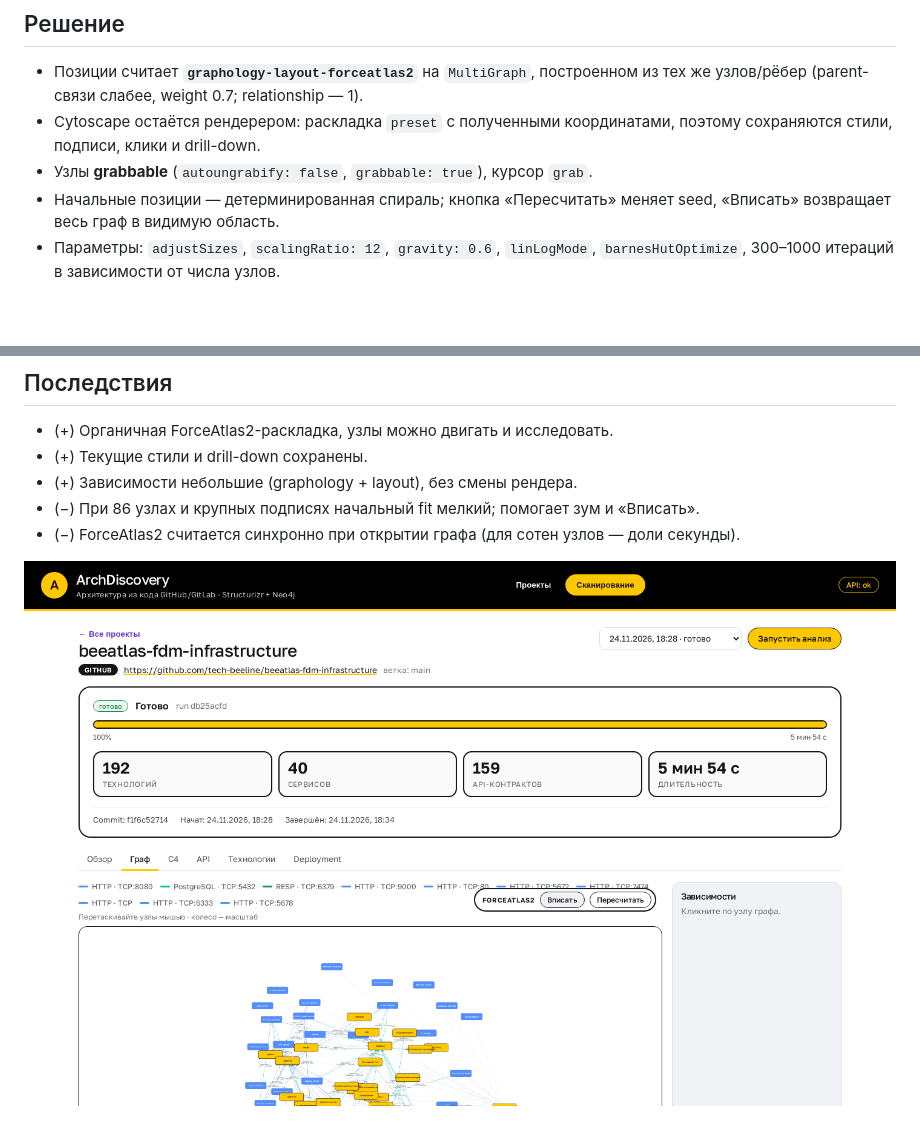
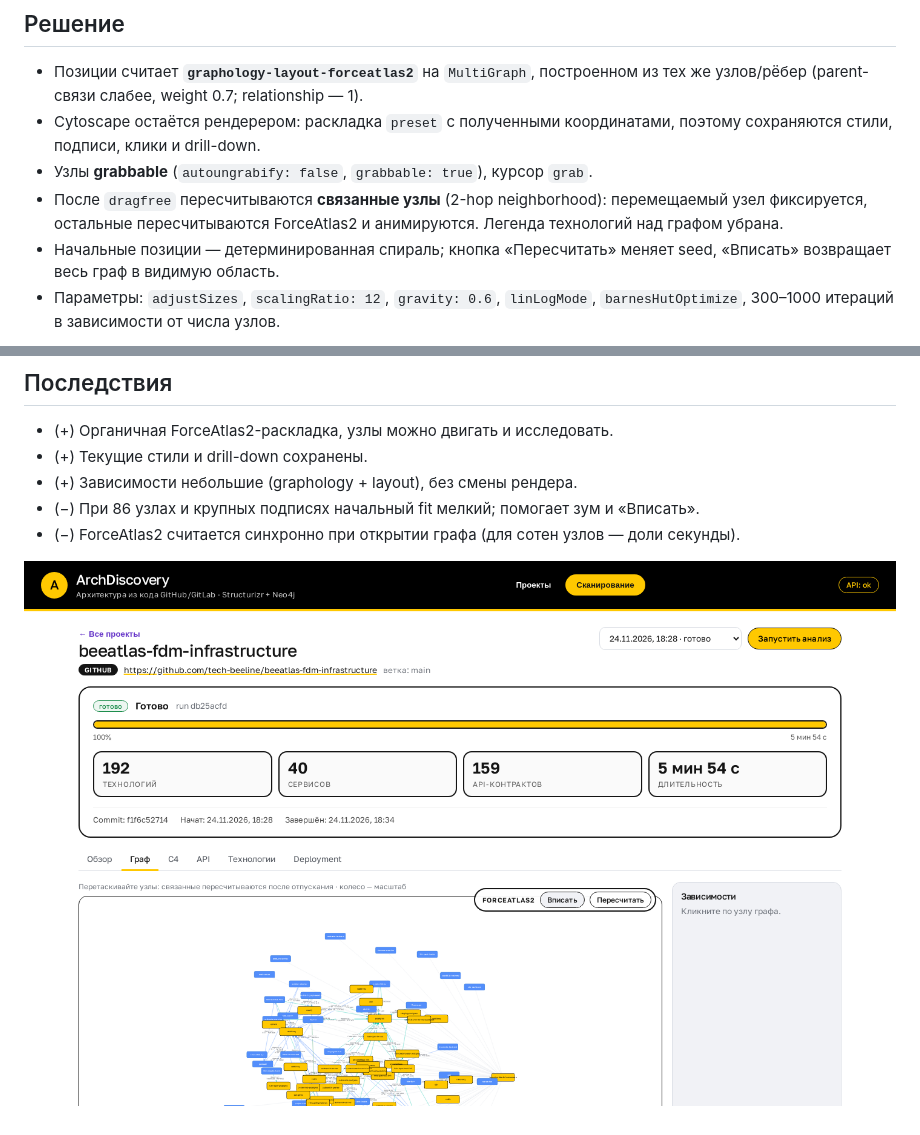
Before and after one commit to DVDemon/giturizer, a Markdown page: docs/adr/0019-forceatlas2-graph.md, 2 parts joined by grey strips. GitHub-like rendering; pictures changed too: docs/assets/ui-graph-forceatlas.png; blank space fills up the shorter version.

```diff
--- a/docs/adr/0019-forceatlas2-graph.md
+++ b/docs/adr/0019-forceatlas2-graph.md
@@ -29,6 +29,9 @@
 - Cytoscape остаётся рендерером: раскладка `preset` с полученными координатами,
   поэтому сохраняются стили, подписи, клики и drill-down.
 - Узлы **grabbable** (`autoungrabify: false`, `grabbable: true`), курсор `grab`.
+- После `dragfree` пересчитываются **связанные узлы** (2-hop neighborhood):
+  перемещаемый узел фиксируется, остальные пересчитываются ForceAtlas2 и
+  анимируются. Легенда технологий над графом убрана.
 - Начальные позиции — детерминированная спираль; кнопка «Пересчитать» меняет seed,
   «Вписать» возвращает весь граф в видимую область.
 - Параметры: `adjustSizes`, `scalingRatio: 12`, `gravity: 0.6`, `linLogMode`,
```
Also changed, not shown: CHANGELOG.md (+2 -1 lines), README.md (+3 -2 lines), docs/assets/ui-graph.png, 2 other files.
